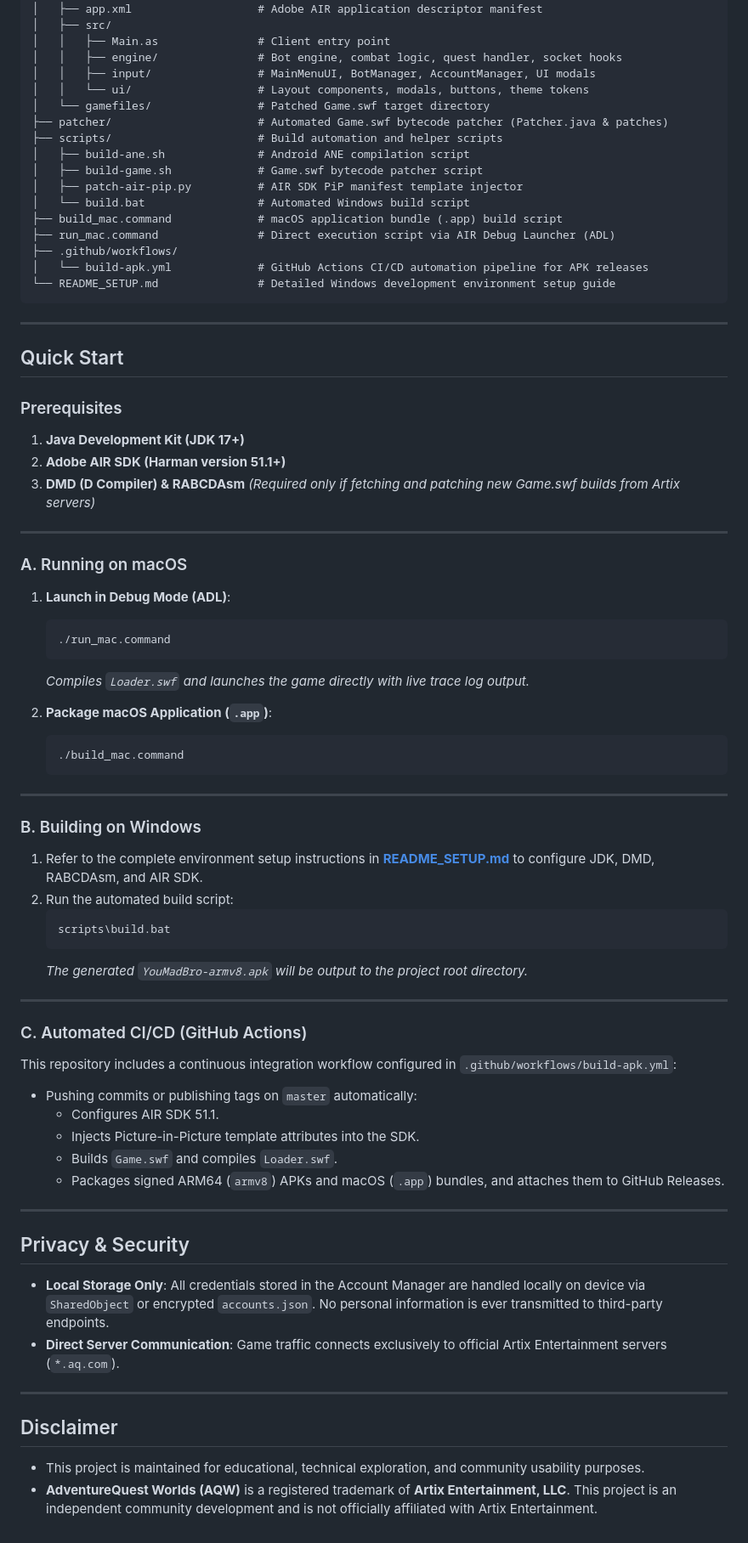
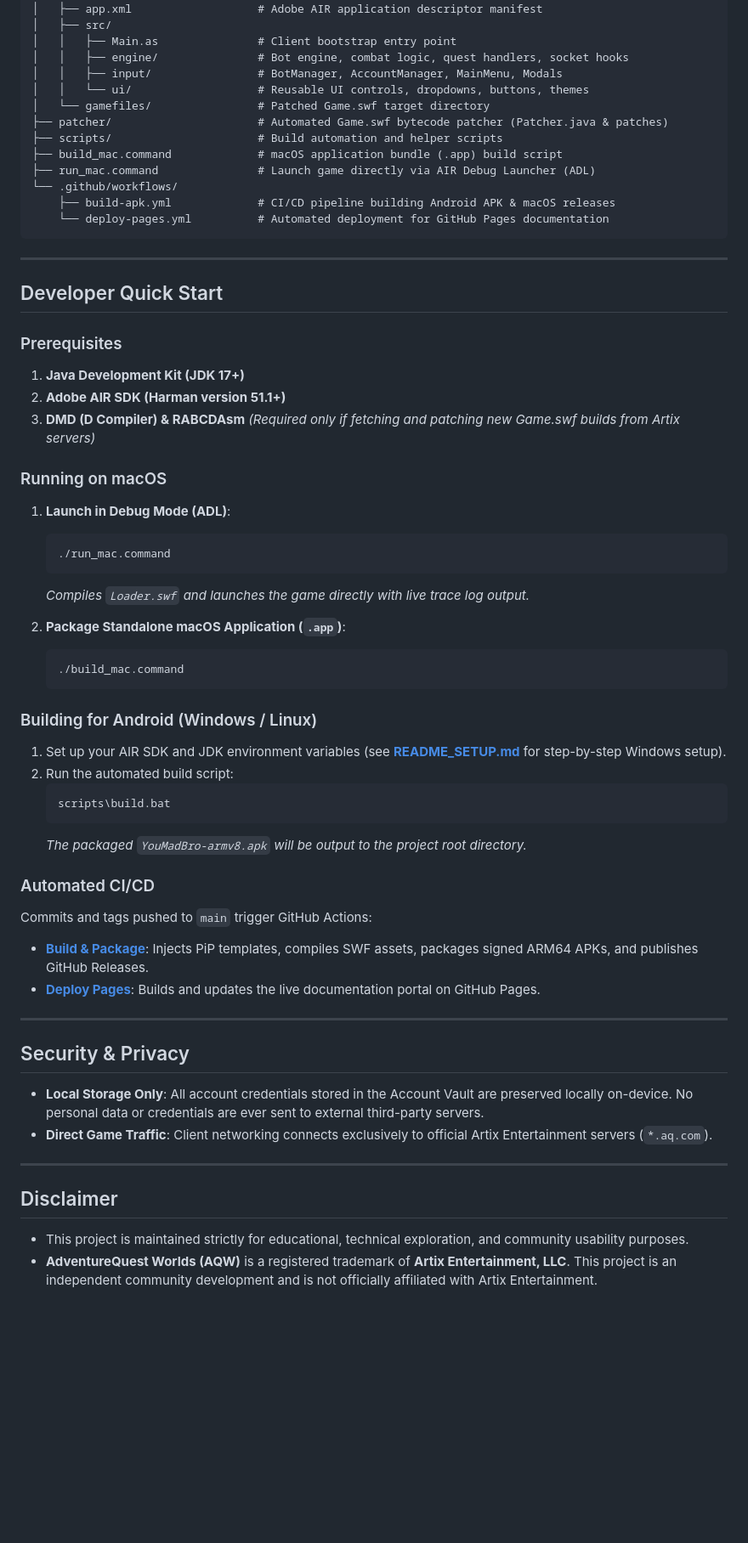
Before and after one commit to Froztt13/you-mad-bro, a Markdown page: README.md, the part around one of its changes. Shown at 85% size. Drawn GitHub-style; blank space fills up the shorter version.

````diff
--- a/README.md
+++ b/README.md
@@ -87,36 +60,30 @@ aqw-mobile-dev/
 ├── loader/                       # Main client application source (ActionScript 3)
 │   ├── app.xml                   # Adobe AIR application descriptor manifest
 │   ├── src/
-│   │   ├── Main.as               # Client entry point
-│   │   ├── engine/               # Bot engine, combat logic, quest handler, socket hooks
-│   │   ├── input/                # MainMenuUI, BotManager, AccountManager, UI modals
-│   │   └── ui/                   # Layout components, modals, buttons, theme tokens
+│   │   ├── Main.as               # Client bootstrap entry point
+│   │   ├── engine/               # Bot engine, combat logic, quest handlers, socket hooks
+│   │   ├── input/                # BotManager, AccountManager, MainMenu, Modals
+│   │   └── ui/                   # Reusable UI controls, dropdowns, buttons, themes
 │   └── gamefiles/                # Patched Game.swf target directory
 ├── patcher/                      # Automated Game.swf bytecode patcher (Patcher.java & patches)
 ├── scripts/                      # Build automation and helper scripts
-│   ├── build-ane.sh              # Android ANE compilation script
-│   ├── build-game.sh             # Game.swf bytecode patcher script
-│   ├── patch-air-pip.py          # AIR SDK PiP manifest template injector
-│   └── build.bat                 # Automated Windows build script
 ├── build_mac.command             # macOS application bundle (.app) build script
-├── run_mac.command               # Direct execution script via AIR Debug Launcher (ADL)
-├── .github/workflows/
-│   └── build-apk.yml             # GitHub Actions CI/CD automation pipeline for APK releases
-└── README_SETUP.md               # Detailed Windows development environment setup guide
+├── run_mac.command               # Launch game directly via AIR Debug Launcher (ADL)
+└── .github/workflows/
+    ├── build-apk.yml             # CI/CD pipeline building Android APK & macOS releases
+    └── deploy-pages.yml          # Automated deployment for GitHub Pages documentation
 ```
 
 ---
 
-## Quick Start
+## Developer Quick Start
 
 ### Prerequisites
 1. **Java Development Kit (JDK 17+)**
 2. **Adobe AIR SDK (Harman version 51.1+)**
 3. **DMD (D Compiler) & RABCDAsm** *(Required only if fetching and patching new Game.swf builds from Artix servers)*
 
----
-
-### A. Running on macOS
+### Running on macOS
 
 1. **Launch in Debug Mode (ADL)**:
    ```bash
@@ -124,43 +91,36 @@ aqw-mobile-dev/
    ```
    *Compiles `Loader.swf` and launches the game directly with live trace log output.*
 
-2. **Package macOS Application (`.app`)**:
+2. **Package Standalone macOS Application (`.app`)**:
    ```bash
    ./build_mac.command
    ```
 
----
+### Building for Android (Windows / Linux)
 
-### B. Building on Windows
-
-1. Refer to the complete environment setup instructions in **[README_SETUP.md](README_SETUP.md)** to configure JDK, DMD, RABCDAsm, and AIR SDK.
+1. Set up your AIR SDK and JDK environment variables (see **[README_SETUP.md](README_SETUP.md)** for step-by-step Windows setup).
 2. Run the automated build script:
    ```cmd
    scripts\build.bat
    ```
-   *The generated `YouMadBro-armv8.apk` will be output to the project root directory.*
+   *The packaged `YouMadBro-armv8.apk` will be output to the project root directory.*
+
+### Automated CI/CD
+
+Commits and tags pushed to `main` trigger GitHub Actions:
+* **[Build & Package](.github/workflows/build-apk.yml)**: Injects PiP templates, compiles SWF assets, packages signed ARM64 APKs, and publishes GitHub Releases.
+* **[Deploy Pages](.github/workflows/deploy-pages.yml)**: Builds and updates the live documentation portal on GitHub Pages.
 
 ---
 
-### C. Automated CI/CD (GitHub Actions)
+## Security & Privacy
 
-This repository includes a continuous integration workflow configured in `.github/workflows/build-apk.yml`:
-* Pushing commits or publishing tags on `master` automatically:
-  - Configures AIR SDK 51.1.
-  - Injects Picture-in-Picture template attributes into the SDK.
-  - Builds `Game.swf` and compiles `Loader.swf`.
-  - Packages signed ARM64 (`armv8`) APKs and macOS (`.app`) bundles, and attaches them to GitHub Releases.
-
----
-
-## Privacy & Security
-
-* **Local Storage Only**: All credentials stored in the Account Manager are handled locally on device via `SharedObject` or encrypted `accounts.json`. No personal information is ever transmitted to third-party endpoints.
-* **Direct Server Communication**: Game traffic connects exclusively to official Artix Entertainment servers (`*.aq.com`).
+* **Local Storage Only**: All account credentials stored in the Account Vault are preserved locally on-device. No personal data or credentials are ever sent to external third-party servers.
+* **Direct Game Traffic**: Client networking connects exclusively to official Artix Entertainment servers (`*.aq.com`).
 
 ---
 
 ## Disclaimer
 
-* This project is maintained for educational, technical exploration, and community usability purposes.
+* This project is maintained strictly for educational, technical exploration, and community usability purposes.
 * **AdventureQuest Worlds (AQW)** is a registered trademark of **Artix Entertainment, LLC**. This project is an independent community development and is not officially affiliated with Artix Entertainment.
````
Also changed, not shown: other parts of README.md (+30 -57 lines).
